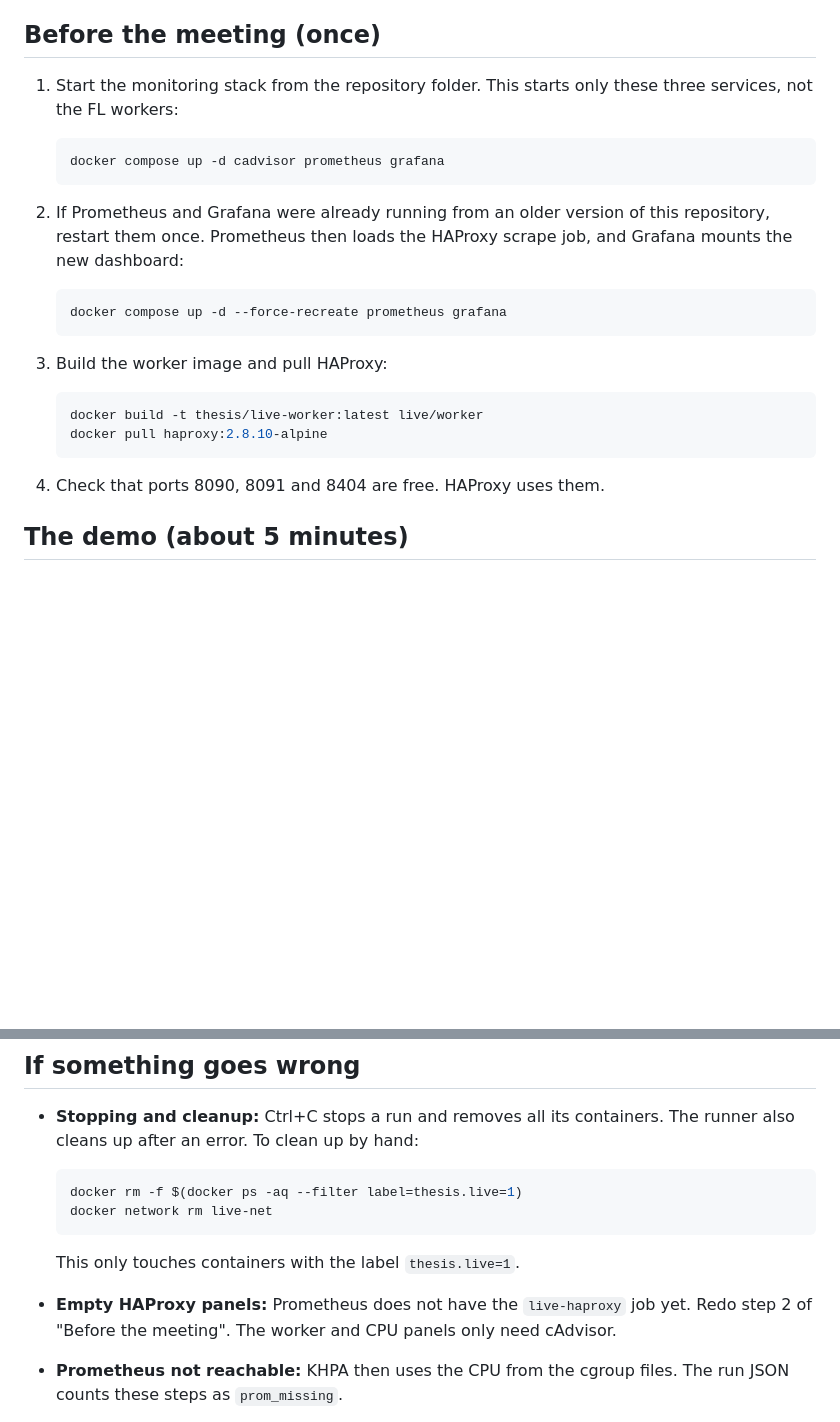
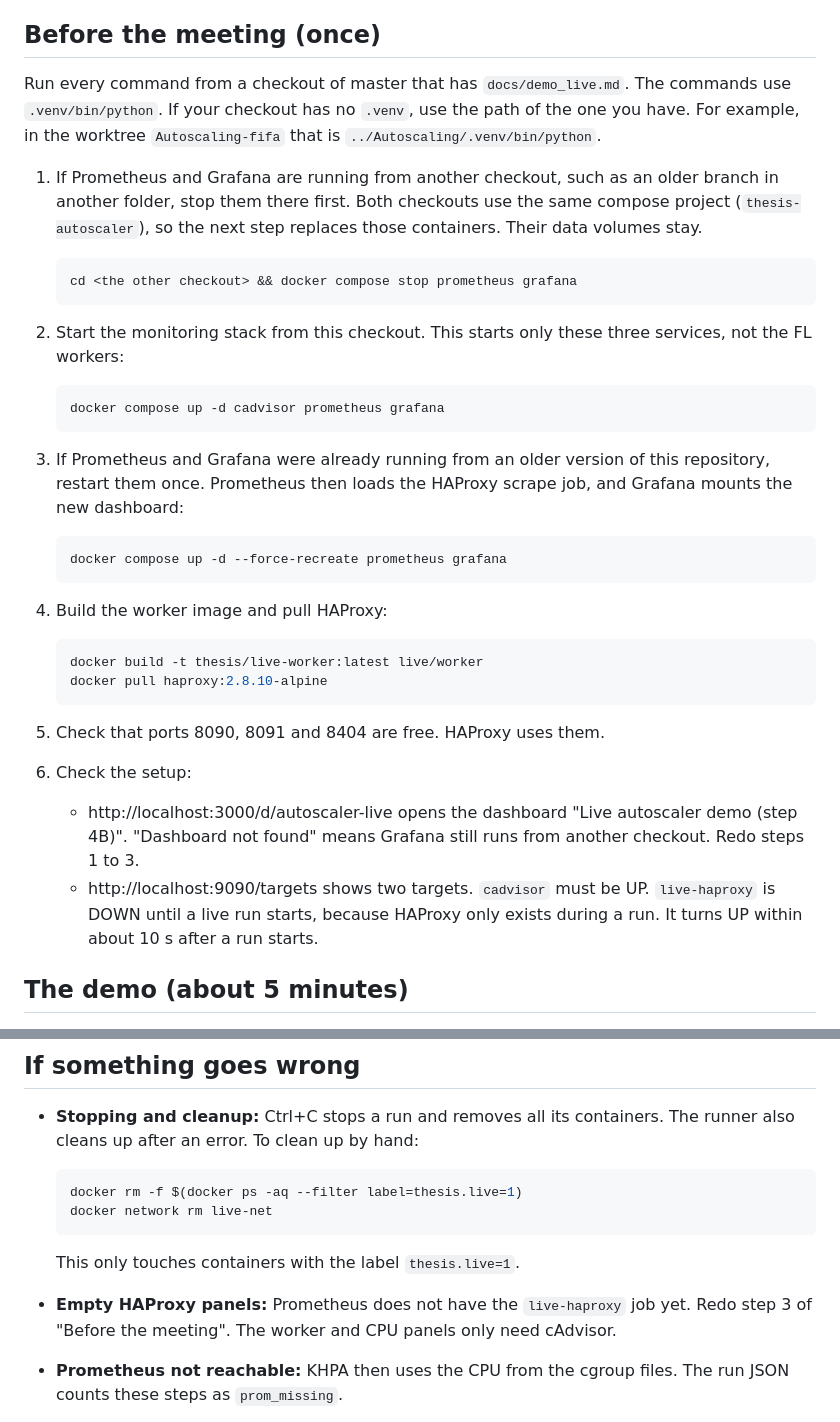
Before and after one commit to Ahmedhazemm29/proactive-fog-fl, a Markdown page: docs/demo_live.md, 2 parts joined by grey strips. Rendered like a GitHub page; blank space fills up the shorter version.

Commit message:
Add the missing setup steps to the live demo guide
Stop Prometheus and Grafana in another checkout first, since both use the
same compose project. Say which Python to use when the checkout has no
.venv. Add a check: the dashboard URL, and that the live-haproxy target is
down until a run starts.

````diff
--- a/docs/demo_live.md
+++ b/docs/demo_live.md
@@ -16,26 +16,38 @@ The short demo covers steps 60 to 86. That is 08:30 to 08:56 in the trace, when
 
 ## Before the meeting (once)
 
-1. Start the monitoring stack from the repository folder. This starts only these three services, not the FL workers:
+Run every command from a checkout of master that has `docs/demo_live.md`. The commands use `.venv/bin/python`. If your checkout has no `.venv`, use the path of the one you have. For example, in the worktree `Autoscaling-fifa` that is `../Autoscaling/.venv/bin/python`.
+
+1. If Prometheus and Grafana are running from another checkout, such as an older branch in another folder, stop them there first. Both checkouts use the same compose project (`thesis-autoscaler`), so the next step replaces those containers. Their data volumes stay.
+
+   ```bash
+   cd <the other checkout> && docker compose stop prometheus grafana
+   ```
+
+2. Start the monitoring stack from this checkout. This starts only these three services, not the FL workers:
 
    ```bash
    docker compose up -d cadvisor prometheus grafana
    ```
 
-2. If Prometheus and Grafana were already running from an older version of this repository, restart them once. Prometheus then loads the HAProxy scrape job, and Grafana mounts the new dashboard:
+3. If Prometheus and Grafana were already running from an older version of this repository, restart them once. Prometheus then loads the HAProxy scrape job, and Grafana mounts the new dashboard:
 
    ```bash
    docker compose up -d --force-recreate prometheus grafana
    ```
 
-3. Build the worker image and pull HAProxy:
+4. Build the worker image and pull HAProxy:
 
    ```bash
    docker build -t thesis/live-worker:latest live/worker
    docker pull haproxy:2.8.10-alpine
    ```
 
-4. Check that ports 8090, 8091 and 8404 are free. HAProxy uses them.
+5. Check that ports 8090, 8091 and 8404 are free. HAProxy uses them.
+
+6. Check the setup:
+   - http://localhost:3000/d/autoscaler-live opens the dashboard "Live autoscaler demo (step 4B)". "Dashboard not found" means Grafana still runs from another checkout. Redo steps 1 to 3.
+   - http://localhost:9090/targets shows two targets. `cadvisor` must be UP. `live-haproxy` is DOWN until a live run starts, because HAProxy only exists during a run. It turns UP within about 10 s after a run starts.
 
 ## The demo (about 5 minutes)
 
@@ -89,6 +101,6 @@ The results are in `results/autoscaler_live/report.md`. To redo the setup from s
   ```
 
   This only touches containers with the label `thesis.live=1`.
-- **Empty HAProxy panels:** Prometheus does not have the `live-haproxy` job yet. Redo step 2 of "Before the meeting". The worker and CPU panels only need cAdvisor.
+- **Empty HAProxy panels:** Prometheus does not have the `live-haproxy` job yet. Redo step 3 of "Before the meeting". The worker and CPU panels only need cAdvisor.
 - **Prometheus not reachable:** KHPA then uses the CPU from the cgroup files. The run JSON counts these steps as `prom_missing`.
 - **Laptop load:** a full run peaks at 18 workers, about 6 to 8 CPU cores. The run CSV logs the load average of every step.
````
